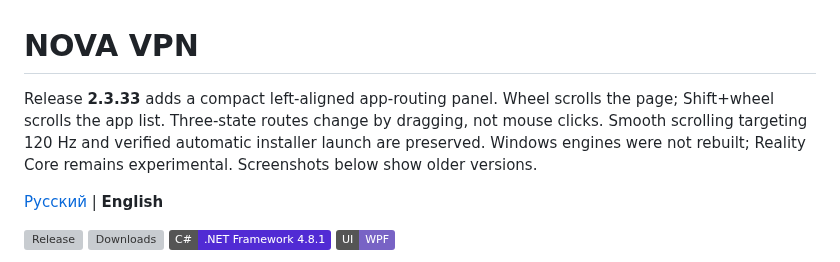
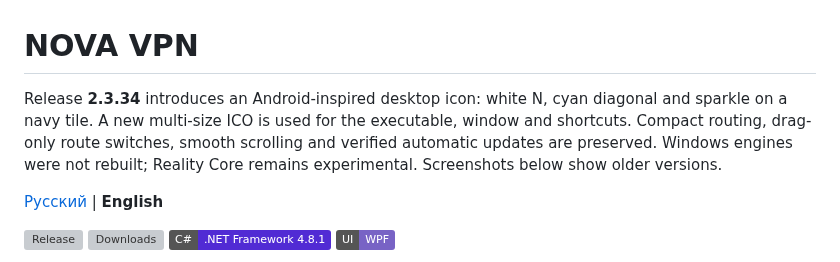
Before and after one commit to leoraijin/NOVA-VPN, a Markdown page: README.en.md, the part around the change. GitHub-like rendering; badges without logos; grey boxes are pictures that could not be loaded.

Commit message:
Redesign Windows desktop icon to match Android branding

```diff
--- a/README.en.md
+++ b/README.en.md
@@ -1,6 +1,6 @@
 # NOVA VPN
 
-Release **2.3.33** adds a compact left-aligned app-routing panel. Wheel scrolls the page; Shift+wheel scrolls the app list. Three-state routes change by dragging, not mouse clicks. Smooth scrolling targeting 120 Hz and verified automatic installer launch are preserved. Windows engines were not rebuilt; Reality Core remains experimental. Screenshots below show older versions.
+Release **2.3.34** introduces an Android-inspired desktop icon: white N, cyan diagonal and sparkle on a navy tile. A new multi-size ICO is used for the executable, window and shortcuts. Compact routing, drag-only route switches, smooth scrolling and verified automatic updates are preserved. Windows engines were not rebuilt; Reality Core remains experimental. Screenshots below show older versions.
 
 [Русский](README.md) | **English**
 
```
Also changed, not shown: CHANGELOG.md (+9 -0 lines), README.md (+1 -1 lines), Assets/nova-desktop-v3.png (added), 11 other files.
